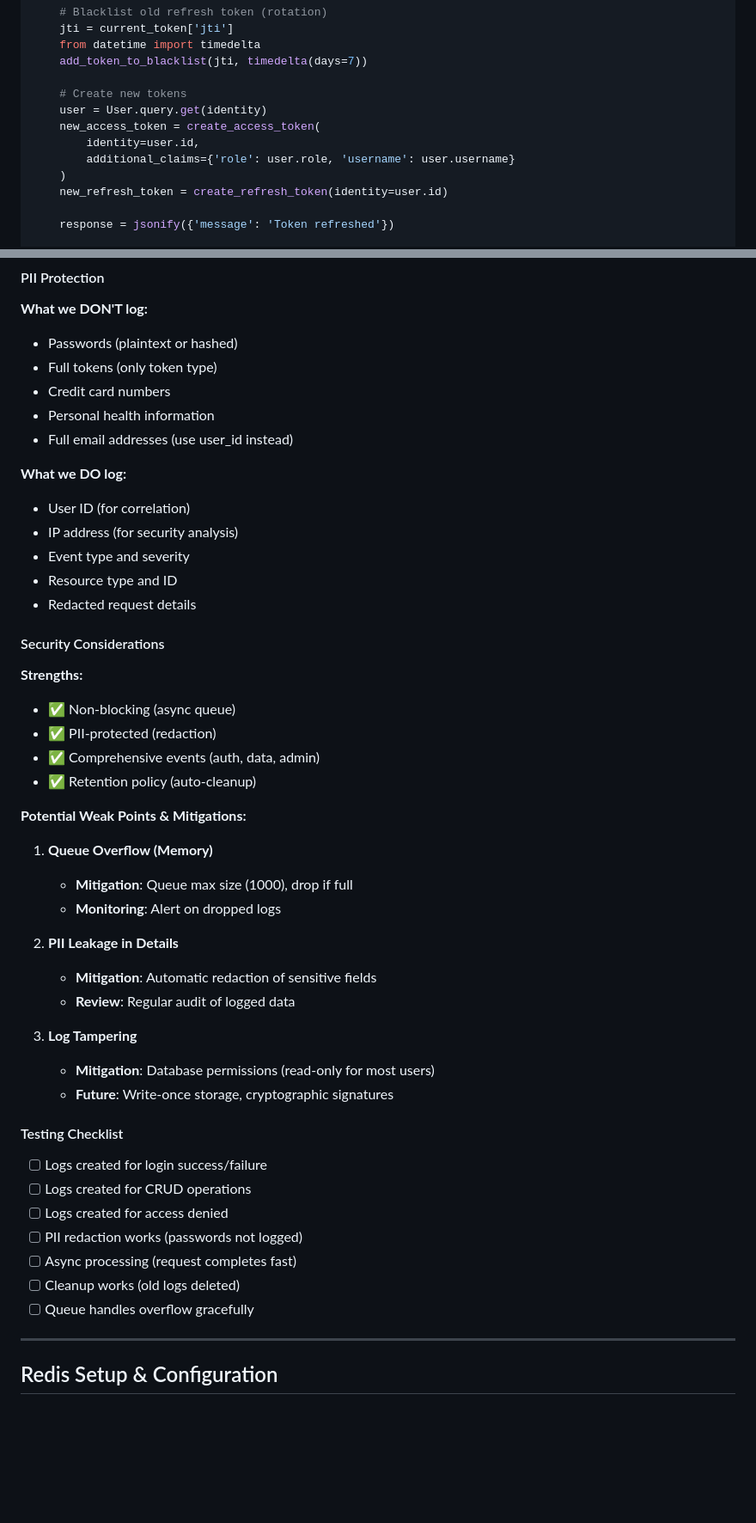
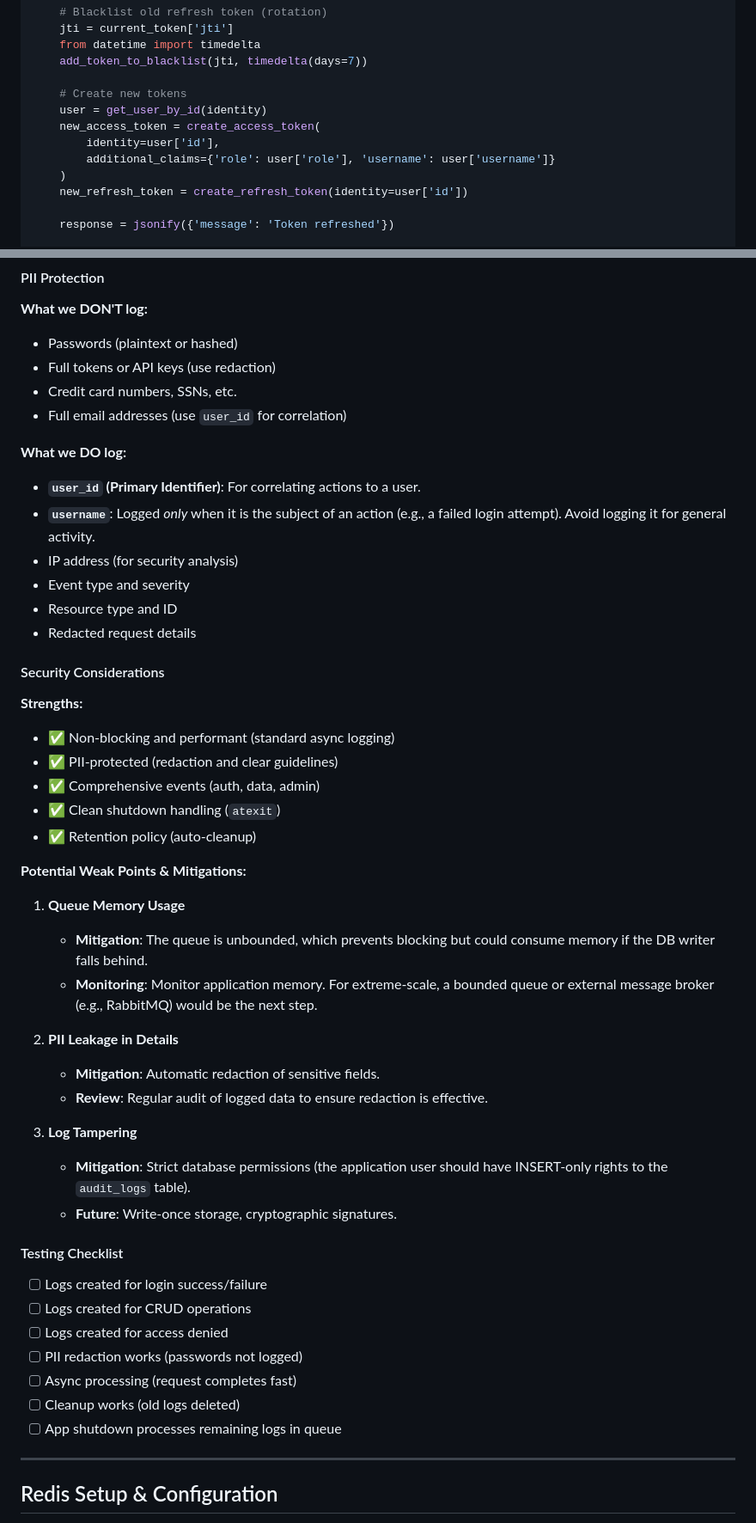
Before and after one commit to BlueKittyMeow/posa-wiki, a Markdown page: docs/step-1.4-security-plan.md, 2 parts joined by grey strips. Shown: that part at 86% size. Drawn GitHub-style; blank space fills up the shorter version.

```diff
--- a/docs/step-1.4-security-plan.md
+++ b/docs/step-1.4-security-plan.md
@@ -285,12 +291,12 @@ def api_refresh():
     add_token_to_blacklist(jti, timedelta(days=7))
 
     # Create new tokens
-    user = User.query.get(identity)
+    user = get_user_by_id(identity)
     new_access_token = create_access_token(
-        identity=user.id,
-        additional_claims={'role': user.role, 'username': user.username}
+        identity=user['id'],
+        additional_claims={'role': user['role'], 'username': user['username']}
     )
-    new_refresh_token = create_refresh_token(identity=user.id)
+    new_refresh_token = create_refresh_token(identity=user['id'])
 
     response = jsonify({'message': 'Token refreshed'})
 
@@ -865,13 +824,13 @@ def cleanup_old_audit_logs(retention_days=90):
 
 **What we DON'T log:**
 - Passwords (plaintext or hashed)
-- Full tokens (only token type)
-- Credit card numbers
-- Personal health information
-- Full email addresses (use user_id instead)
+- Full tokens or API keys (use redaction)
+- Credit card numbers, SSNs, etc.
+- Full email addresses (use `user_id` for correlation)
 
 **What we DO log:**
-- User ID (for correlation)
+- **`user_id` (Primary Identifier)**: For correlating actions to a user.
+- **`username`**: Logged *only* when it is the subject of an action (e.g., a failed login attempt). Avoid logging it for general activity.
 - IP address (for security analysis)
 - Event type and severity
 - Resource type and ID
@@ -880,24 +839,25 @@ def cleanup_old_audit_logs(retention_days=90):
 #### Security Considerations
 
 **Strengths:**
-- ✅ Non-blocking (async queue)
-- ✅ PII-protected (redaction)
+- ✅ Non-blocking and performant (standard async logging)
+- ✅ PII-protected (redaction and clear guidelines)
 - ✅ Comprehensive events (auth, data, admin)
+- ✅ Clean shutdown handling (`atexit`)
 - ✅ Retention policy (auto-cleanup)
 
 **Potential Weak Points & Mitigations:**
 
-1. **Queue Overflow (Memory)**
-   - **Mitigation**: Queue max size (1000), drop if full
-   - **Monitoring**: Alert on dropped logs
+1. **Queue Memory Usage**
+   - **Mitigation**: The queue is unbounded, which prevents blocking but could consume memory if the DB writer falls behind.
+   - **Monitoring**: Monitor application memory. For extreme-scale, a bounded queue or external message broker (e.g., RabbitMQ) would be the next step.
 
 2. **PII Leakage in Details**
-   - **Mitigation**: Automatic redaction of sensitive fields
-   - **Review**: Regular audit of logged data
+   - **Mitigation**: Automatic redaction of sensitive fields.
+   - **Review**: Regular audit of logged data to ensure redaction is effective.
 
 3. **Log Tampering**
-   - **Mitigation**: Database permissions (read-only for most users)
-   - **Future**: Write-once storage, cryptographic signatures
+   - **Mitigation**: Strict database permissions (the application user should have INSERT-only rights to the `audit_logs` table).
+   - **Future**: Write-once storage, cryptographic signatures.
 
 #### Testing Checklist
 
@@ -907,7 +867,7 @@ def cleanup_old_audit_logs(retention_days=90):
 - [ ] PII redaction works (passwords not logged)
 - [ ] Async processing (request completes fast)
 - [ ] Cleanup works (old logs deleted)
-- [ ] Queue handles overflow gracefully
+- [ ] App shutdown processes remaining logs in queue
 
 ---
 
```
Also changed, not shown: other parts of docs/step-1.4-security-plan.md (+140 -181 lines).
